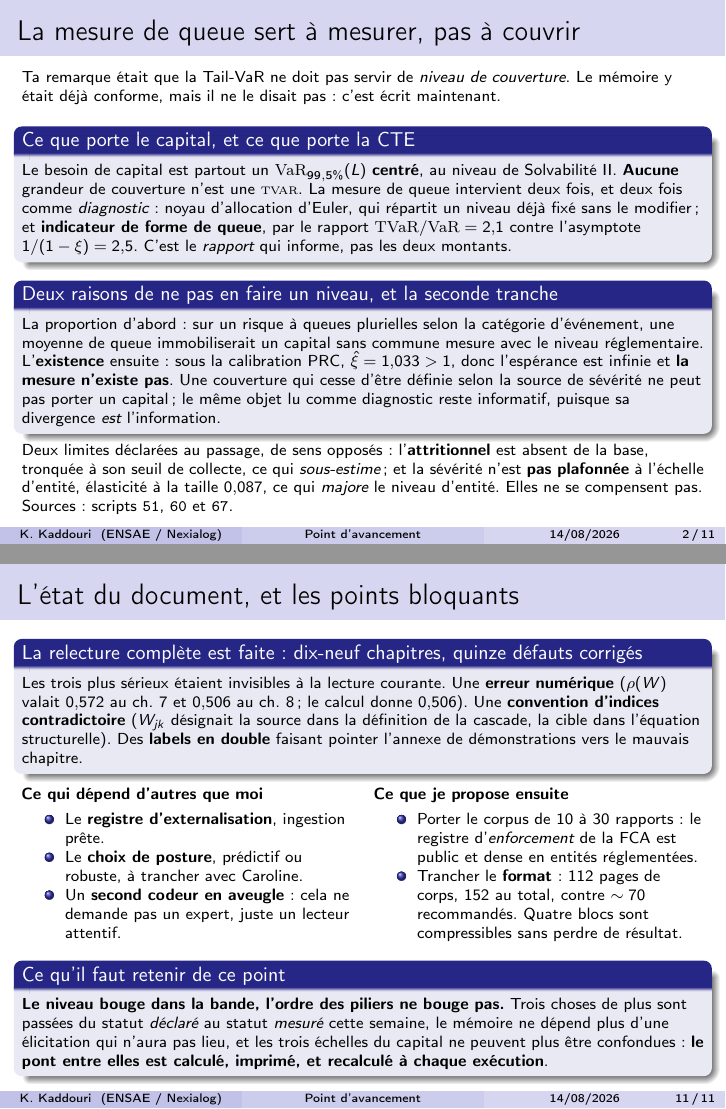
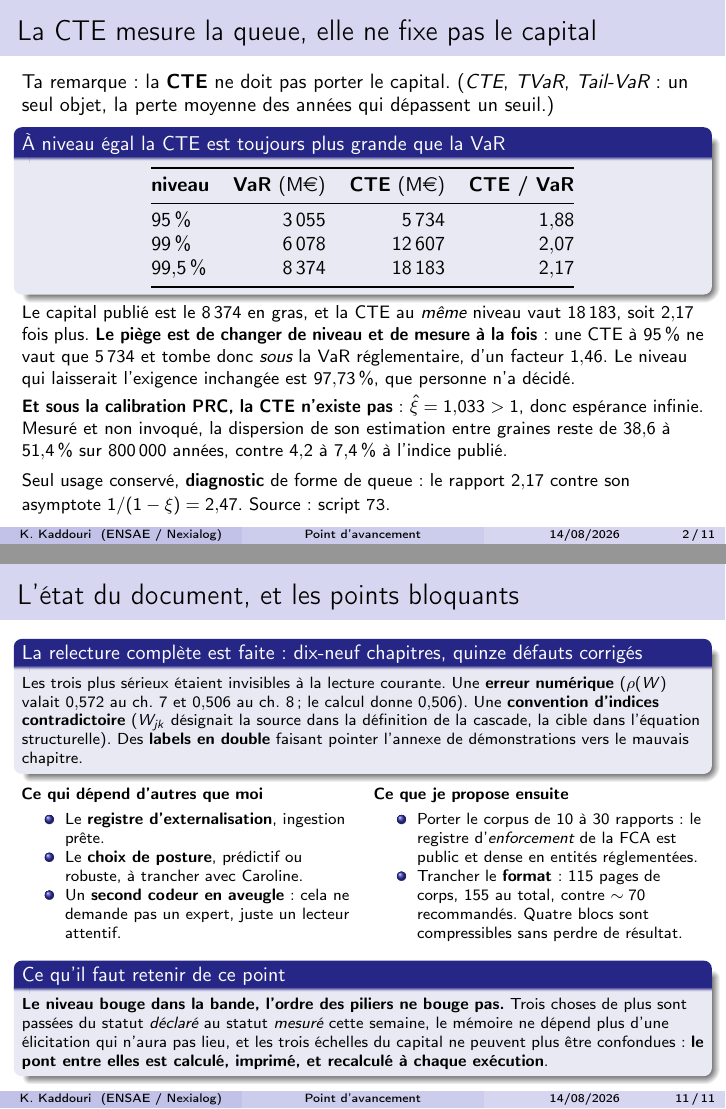
Before and after one commit to kelian19/M-moire-, LaTeX slides (exploratory/slides/2026-08-14_point_tuteur.tex): pages 2 and 11 of 11, joined at a grey line. Compiled offline with pdfLaTeX.

Commit message:
Slide CTE du 14-08 refaite : l'echelle des niveaux, et la CTE enfin chiffree
La slide comparait une CTE a 95 % avec une VaR a 99,5 % sans jamais dire que les
niveaux differaient. D'ou la question posee, pourquoi la CTE serait-elle plus petite
que la VaR : elle ne l'est pas. A niveau EGAL elle est toujours au-dessus, par
construction, et c'est desormais une table des trois niveaux qui le montre,
5 734 / 12 607 / 18 183 contre 3 055 / 6 078 / 8 374. Le piege est de changer de
niveau et de mesure a la fois, ce qui est maintenant ecrit comme tel.

Trois autres defauts de la meme slide, corriges :
  - QUATRE noms pour UN objet (CTE, TVaR, Tail-VaR, « mesure de queue »), sans que
    l'equivalence soit dite nulle part. Un seul nom retenu, CTE, l'equivalence donnee
    une fois en tete ;
  - DEUX arguments empiles quand un seul tranche. Celui de proportion est un argument
    de DEGRE, donc discutable en seance ; il est retire. Restent le niveau equivalent
    de 97,73 % et l'inexistence sous PRC, tous deux du script 73 ;
  - du jargon inutile au propos (noyau d'allocation d'Euler) et une asymptote posee
    sans son usage.

Deux limites declarees quittent la slide, l'attritionnel absent de la base et la
severite non plafonnee a l'echelle d'entite. Elles etaient en note, hors sujet par
rapport a la question posee, et la slide debordait de 50 pt. Elles restent publiees
au chapitre 13 et en annexe D. Si elles doivent revenir dans un deck, elles meritent
leur propre slide.

Compte de pages perime corrige sur la derniere slide, 112 / 152 vers 115 / 155,
relu dans main.toc et non suppose.

CHAPITRE 12, une ambiguite reelle levee. Le rapport CTE/VaR vaut 2,10 a l'etat tous
non conforme (script 67) et 2,17 sur la calibration de reference (script 73). Les
deux etaient publies, corps et annexe, sans que l'etat soit nomme : cela se lisait
comme un desaccord d'arrondi entre deux endroits du memoire alors que ce sont deux
lois de perte differentes. L'etat est nomme des deux cotes et le script 73 est cite,
ce qui fait passer la valeur du non confirme au confirme.

Controles : 0 Overfull vbox, 0 annotation hors page, 0 reference indefinie, 0 page
tournee. Corps 115 pages, total 155. Harnais, chapitre 12 : couverture 100 %,
460 confirmes sur 463, soit 99,4 %. Harnais, deck : 0 hors controle non declare.

```diff
--- a/exploratory/slides/2026-08-14_point_tuteur.tex
+++ b/exploratory/slides/2026-08-14_point_tuteur.tex
@@ -73,34 +73,60 @@
 % =====================================================================
 \section*{A. Les deux questions du dernier call, tranchées}
 
-\begin{frame}{La mesure de queue sert à mesurer, pas à couvrir}
-\scriptsize
-Ta remarque était que la Tail-VaR ne doit pas servir de \emph{niveau de couverture}. Le mémoire
-y était déjà conforme, mais il ne le disait pas : c'est écrit maintenant.
-\vspace{1mm}
-\begin{block}{Ce que porte le capital, et ce que porte la CTE}
-Le besoin de capital est partout un $\mathrm{VaR}_{99{,}5\%}(L)$ \textbf{centré}, au niveau de
-Solvabilité~II. \textbf{Aucune} grandeur de couverture n'est une \textsc{tvar}. La mesure de
-queue intervient deux fois, et deux fois comme \emph{diagnostic} : noyau d'allocation d'Euler,
-qui répartit un niveau déjà fixé sans le modifier ; et \textbf{indicateur de forme de queue},
-par le rapport $\mathrm{TVaR}/\mathrm{VaR}=\mathbf{2{,}1}$ contre l'asymptote
-$1/(1-\xi)=2{,}5$. C'est le \emph{rapport} qui informe, pas les deux montants.
+% SLIDE REECRITE ET FORTEMENT SIMPLIFIEE. La version precedente etait illisible pour trois
+% raisons cumulees, et il vaut mieux les avoir en tete que de les reintroduire :
+%   1. QUATRE noms pour UN objet (Tail-VaR, CTE, TVaR, « mesure de queue »), sans jamais dire
+%      qu'il s'agissait du meme. A lui seul ce defaut suffisait a perdre le lecteur ;
+%   2. DEUX arguments empiles quand un seul tranche. L'argument de « proportion » est un argument
+%      de DEGRE, donc discutable ; l'argument d'EXISTENCE ne l'est pas. Le premier est retire ;
+%   3. du jargon non necessaire au propos (« noyau d'allocation d'Euler ») et une asymptote posee
+%      sans son usage.
+% L'argument central est desormais celui du NIVEAU EQUIVALENT (script 73, section 2), qui n'y
+% figurait pas alors qu'il est le plus simple : une CTE a 95 % est MOINS prudente que la VaR
+% reglementaire. C'est de l'arithmetique, ca ne demande aucune theorie, et ca repond exactement a
+% la question posee.
+% LE RAPPORT CTE/VaR PASSE DE 2,1 A 2,17, ET CE N'EST PAS UNE CORRECTION D'ERREUR. Les deux
+% valeurs sont justes et mesurent deux ETATS differents : le script 67 imprime 2,10 sur l'etat
+% tous non conforme (VaR 16 942), le script 73 imprime 2,17 sur la calibration publiee
+% (VaR 8 374). Le 2,1 de la version precedente etait donc confirme par le script qu'elle citait.
+% MOTIF DU CHANGEMENT : tous les autres nombres de cette slide viennent du script 73, et
+% 18 183 / 8 374 = 2,17. Afficher 2,1 a cote de 8 374 invitait le lecteur a refaire la division
+% et a ne pas retrouver le chiffre. Une slide se lit d'un seul tenant, donc d'un seul script.
+%
+% DEUX LIMITES DECLAREES ONT QUITTE CETTE SLIDE, et il faut le savoir plutot que le decouvrir :
+% l'attritionnel absent de la base (qui sous-estime) et la severite non plafonnee a l'echelle
+% d'entite (qui majore). Elles etaient en note de bas de slide, hors sujet par rapport a la
+% question posee, et la slide debordait de 50 pt. Elles restent publiees au memoire, chapitre 13
+% pour la table des ecarts et annexe D pour le plafond desormais chiffre par le script 78. Si tu
+% veux qu'elles reviennent dans le deck, elles meritent leur propre slide et non une note.
+\begin{frame}{La CTE mesure la queue, elle ne fixe pas le capital}
+\small
+Ta remarque : la \textbf{CTE} ne doit pas porter le capital. (\emph{CTE}, \emph{TVaR},
+\emph{Tail-VaR} : un seul objet, la perte moyenne des années qui dépassent un seuil.)
+\vspace{-1mm}
+\begin{block}{À niveau égal la CTE est toujours plus grande que la VaR}
+\centering
+\begin{tabular}{@{}l r r r@{}}
+\toprule
+\textbf{niveau} & \textbf{VaR} (M\euro) & \textbf{CTE} (M\euro) & \textbf{CTE / VaR} \\
+\midrule
+$95\,\%$     & $3\,055$          & $5\,734$           & $1{,}88$ \\
+$99\,\%$     & $6\,078$          & $12\,607$          & $2{,}07$ \\
+$99{,}5\,\%$ & $\mathbf{8\,374}$ & $\mathbf{18\,183}$ & $\mathbf{2{,}17}$ \\
+\bottomrule
+\end{tabular}
 \end{block}
 \vspace{-1mm}
-\begin{block}{Deux raisons de ne pas en faire un niveau, et la seconde tranche}
-La proportion d'abord : sur un risque à queues plurielles selon la catégorie d'événement, une
-moyenne de queue immobiliserait un capital sans commune mesure avec le niveau réglementaire.
-L'\textbf{existence} ensuite : sous la calibration PRC, $\hat\xi=1{,}033>1$, donc l'espérance
-est infinie et \textbf{la mesure n'existe pas}. Une couverture qui cesse d'être définie selon la
-source de sévérité ne peut pas porter un capital ; le même objet lu comme diagnostic reste
-informatif, puisque sa divergence \emph{est} l'information.
-\end{block}
-\vspace{-1mm}
-{\scriptsize Deux limites déclarées au passage, de sens opposés : l'\textbf{attritionnel} est
-absent de la base, tronquée à son seuil de collecte, ce qui \emph{sous-estime} ; et la sévérité
-n'est \textbf{pas plafonnée} à l'échelle d'entité, élasticité à la taille $0{,}087$, ce qui
-\emph{majore} le niveau d'entité. Elles ne se compensent pas.
-Sources : scripts~\texttt{51}, \texttt{60} et~\texttt{67}.}
+{\footnotesize Le capital publié est le $8\,374$ en gras, et la CTE au \emph{même} niveau vaut
+$18\,183$, soit $2{,}17$ fois plus. \textbf{Le piège est de changer de niveau et de mesure à la
+fois} : une CTE à $95\,\%$ ne vaut que $5\,734$ et tombe donc \emph{sous} la VaR réglementaire,
+d'un facteur $1{,}46$. Le niveau qui laisserait l'exigence inchangée est
+$\mathbf{97{,}73\,\%}$, que personne n'a décidé.\\[3pt]
+\textbf{Et sous la calibration PRC, la CTE n'existe pas} : $\hat\xi=1{,}033>1$, donc espérance
+infinie. Mesuré et non invoqué, la dispersion de son estimation entre graines reste de $38{,}6$ à
+$51{,}4\,\%$ sur $800\,000$ années, contre $4{,}2$ à $7{,}4\,\%$ à l'indice publié.\\[3pt]
+Seul usage conservé, \textbf{diagnostic} de forme de queue : le rapport $2{,}17$ contre son
+asymptote $1/(1-\xi)=2{,}47$. Source : script~\texttt{73}.}
 \end{frame}
 
 \begin{frame}{Le \texorpdfstring{$663$}{663} M\euro{} n'est pas un SCR, et voici le pont}
@@ -447,7 +473,7 @@ pointer l'annexe de démonstrations vers le mauvais chapitre.
 \begin{itemize}\itemsep0pt
 \item Porter le corpus de $10$ à $30$ rapports : le registre d'\emph{enforcement} de la FCA
       est public et dense en entités réglementées.
-\item Trancher le \textbf{format} : $112$ pages de corps, $152$ au total, contre $\sim70$
+\item Trancher le \textbf{format} : $115$ pages de corps, $155$ au total, contre $\sim70$
       recommandés. Quatre blocs sont compressibles sans perdre de résultat.
 \end{itemize}
 \end{column}
```
Also changed, not shown: exploratory/memoire_cascade/chapitres/12_resultats.tex (+6 -1 lines), exploratory/slides/2026-08-14_point_tuteur.pdf, 1 other file.
